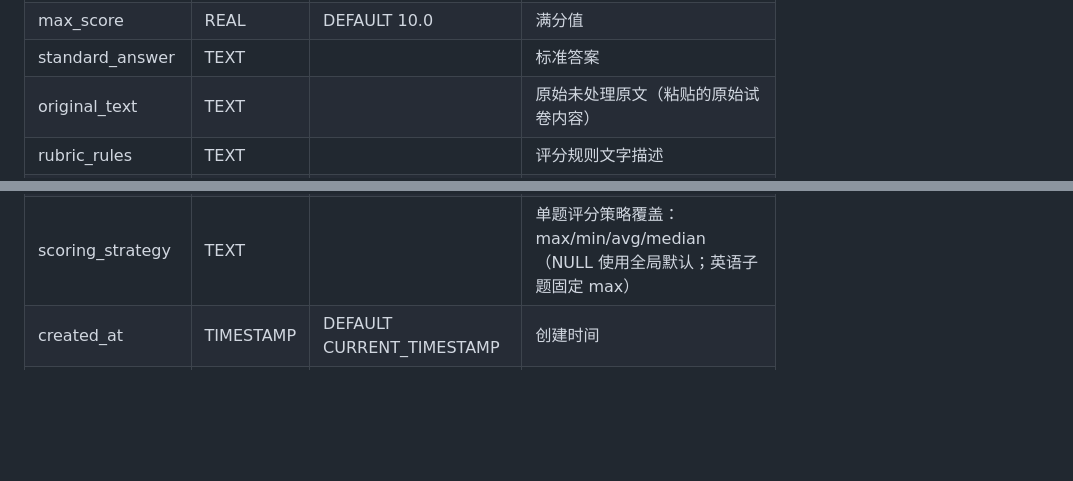
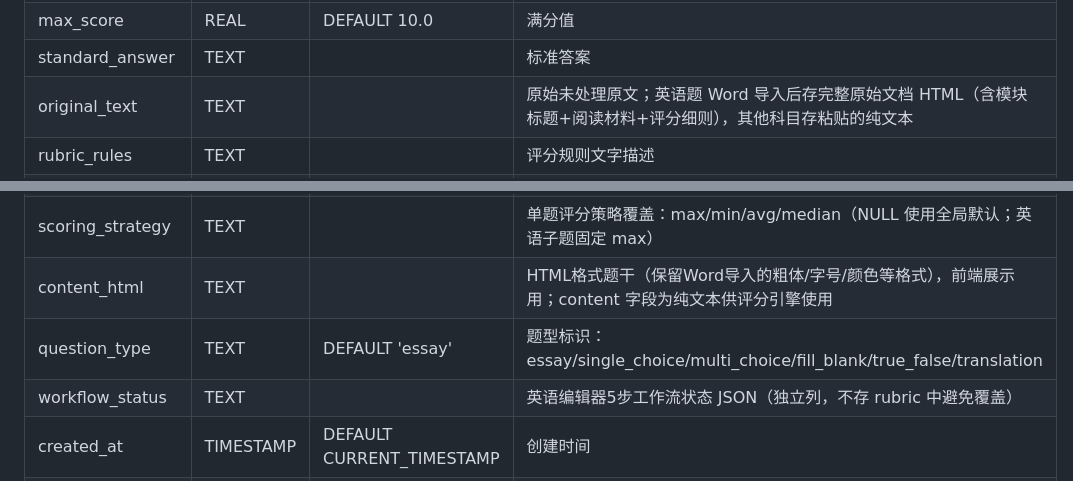
Before and after one commit to wangzhenhua896-glitch/exam-system, a Markdown page: docs/数据字典.md, 2 parts joined by grey strips. GitHub-like rendering; blank space fills up the shorter version.

Commit message:
docs: 数据字典补全 questions 表 3 个缺失字段
新增 content_html / question_type / workflow_status，
更新 original_text 说明（英语题存 HTML 格式）

Co-Authored-By: Claude Sonnet 4.6 <noreply@anthropic.com>

```diff
--- a/docs/数据字典.md
+++ b/docs/数据字典.md
@@ -33,7 +33,7 @@
 | rubric | TEXT | NOT NULL | 评分标准 JSON（含 rubricRules / points / rubricScript 等） |
 | max_score | REAL | DEFAULT 10.0 | 满分值 |
 | standard_answer | TEXT | | 标准答案 |
-| original_text | TEXT | | 原始未处理原文（粘贴的原始试卷内容） |
+| original_text | TEXT | | 原始未处理原文；英语题 Word 导入后存完整原始文档 HTML（含模块标题+阅读材料+评分细则），其他科目存粘贴的纯文本 |
 | rubric_rules | TEXT | | 评分规则文字描述 |
 | rubric_points | TEXT | | 分数分布（每行一个要点+分值，如"尊老爱幼 (1.6分)"） |
 | rubric_script | TEXT | | 结构化评分脚本（评分引擎的唯一依据） |
@@ -43,6 +43,9 @@
 | exam_name | TEXT | | 考试名称 |
 | parent_id | INTEGER | FK → questions(id) | 父题 ID（NULL=独立题/父题，非NULL=子题） |
 | scoring_strategy | TEXT | | 单题评分策略覆盖：max/min/avg/median（NULL 使用全局默认；英语子题固定 max） |
+| content_html | TEXT | | HTML格式题干（保留Word导入的粗体/字号/颜色等格式），前端展示用；content 字段为纯文本供评分引擎使用 |
+| question_type | TEXT | DEFAULT 'essay' | 题型标识：essay/single_choice/multi_choice/fill_blank/true_false/translation |
+| workflow_status | TEXT | | 英语编辑器5步工作流状态 JSON（独立列，不存 rubric 中避免覆盖） |
 | created_at | TIMESTAMP | DEFAULT CURRENT_TIMESTAMP | 创建时间 |
 | updated_at | TIMESTAMP | DEFAULT CURRENT_TIMESTAMP | 更新时间 |
 
```
